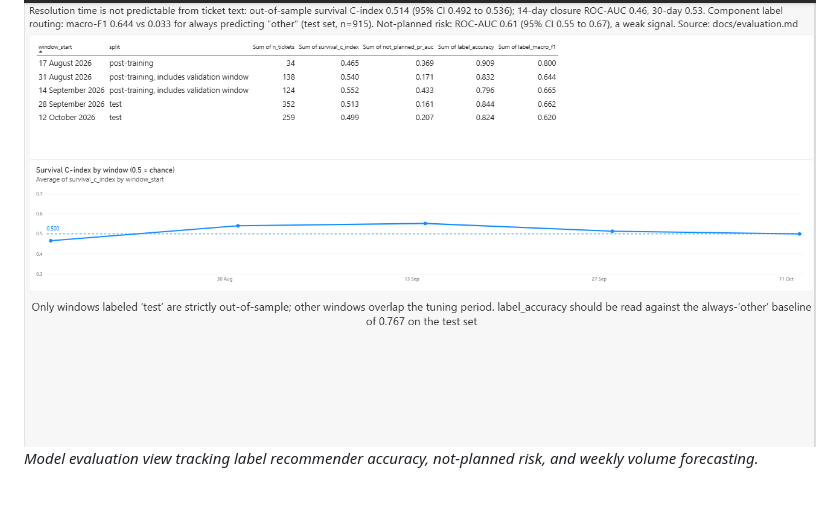
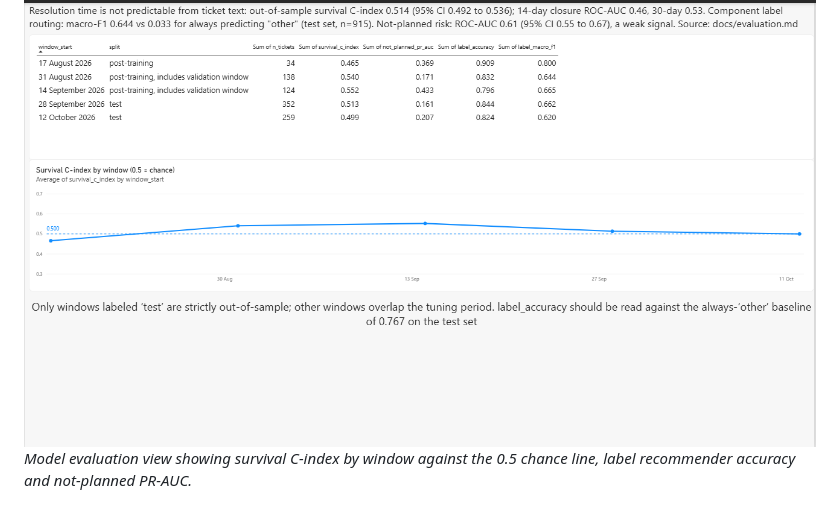
Before and after one commit to AaruneshAP/ticket-triage-agent, a Markdown page: README.md, the part around the change. Rendered like a GitHub page.

Commit message:
docs: correct Power BI model results caption

```diff
--- a/README.md
+++ b/README.md
@@ -175,7 +175,7 @@ The Power BI reporting suite is built on the Databricks gold schema (`fct_ticket
 *Operational triage view displaying intake volume, open vs closed ticket counts, and integration distribution.*
 
 ![Power BI Model Evaluation](docs/images/powerbi_model_results.png)
-*Model evaluation view tracking label recommender accuracy, not-planned risk, and weekly volume forecasting.*
+*Model evaluation view showing survival C-index by window against the 0.5 chance line, label recommender accuracy and not-planned PR-AUC.*
 
 ![Power BI Drift and Retraining](docs/images/powerbi_drift_retraining.png)
 *MLOps monitoring view displaying feature PSI drift tracking and automated retraining promotion decisions.*
```
